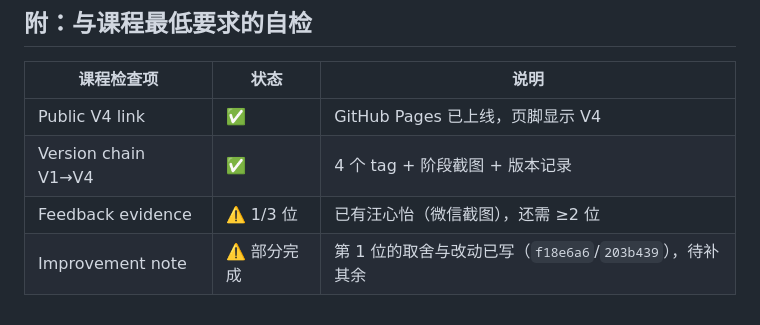
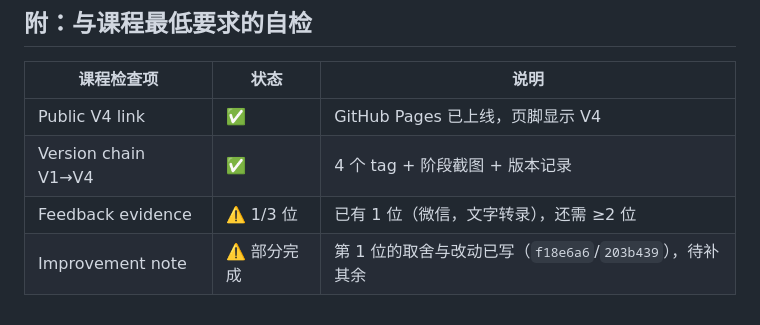
Before and after one commit to zihexie95-dotcom/personal-homepage, a Markdown page: 个人主页-First-month提交说明.md, the part around the change. Rendered like a GitHub page.

Commit message:
docs: 自检表移除残留姓名

```diff
--- a/个人主页-First-month提交说明.md
+++ b/个人主页-First-month提交说明.md
@@ -106,5 +106,5 @@
 |---|---|---|
 | Public V4 link | ✅ | GitHub Pages 已上线，页脚显示 V4 |
 | Version chain V1→V4 | ✅ | 4 个 tag + 阶段截图 + 版本记录 |
-| Feedback evidence | ⚠️ 1/3 位 | 已有汪心怡（微信截图），还需 ≥2 位 |
+| Feedback evidence | ⚠️ 1/3 位 | 已有 1 位（微信，文字转录），还需 ≥2 位 |
 | Improvement note | ⚠️ 部分完成 | 第 1 位的取舍与改动已写（`f18e6a6`/`203b439`），待补其余 |
```
